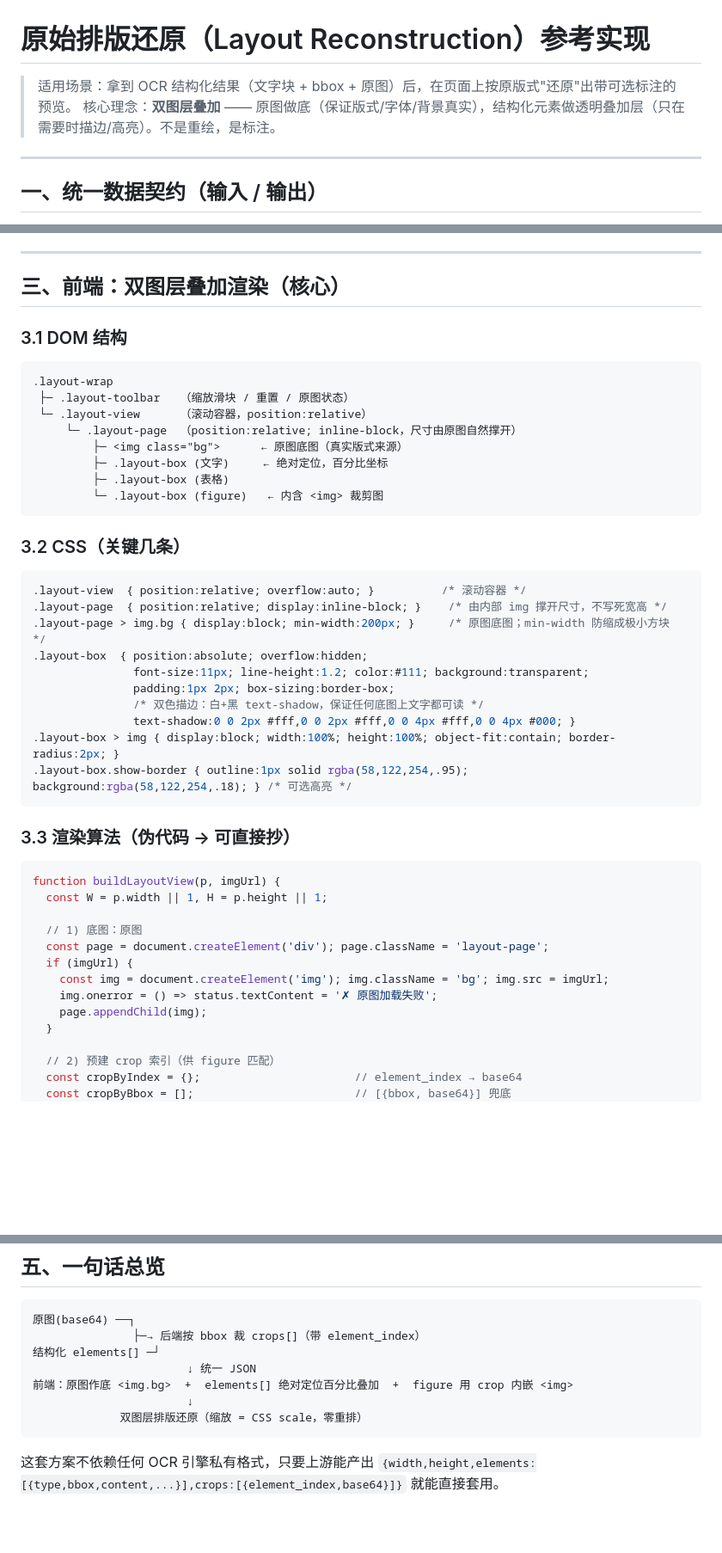
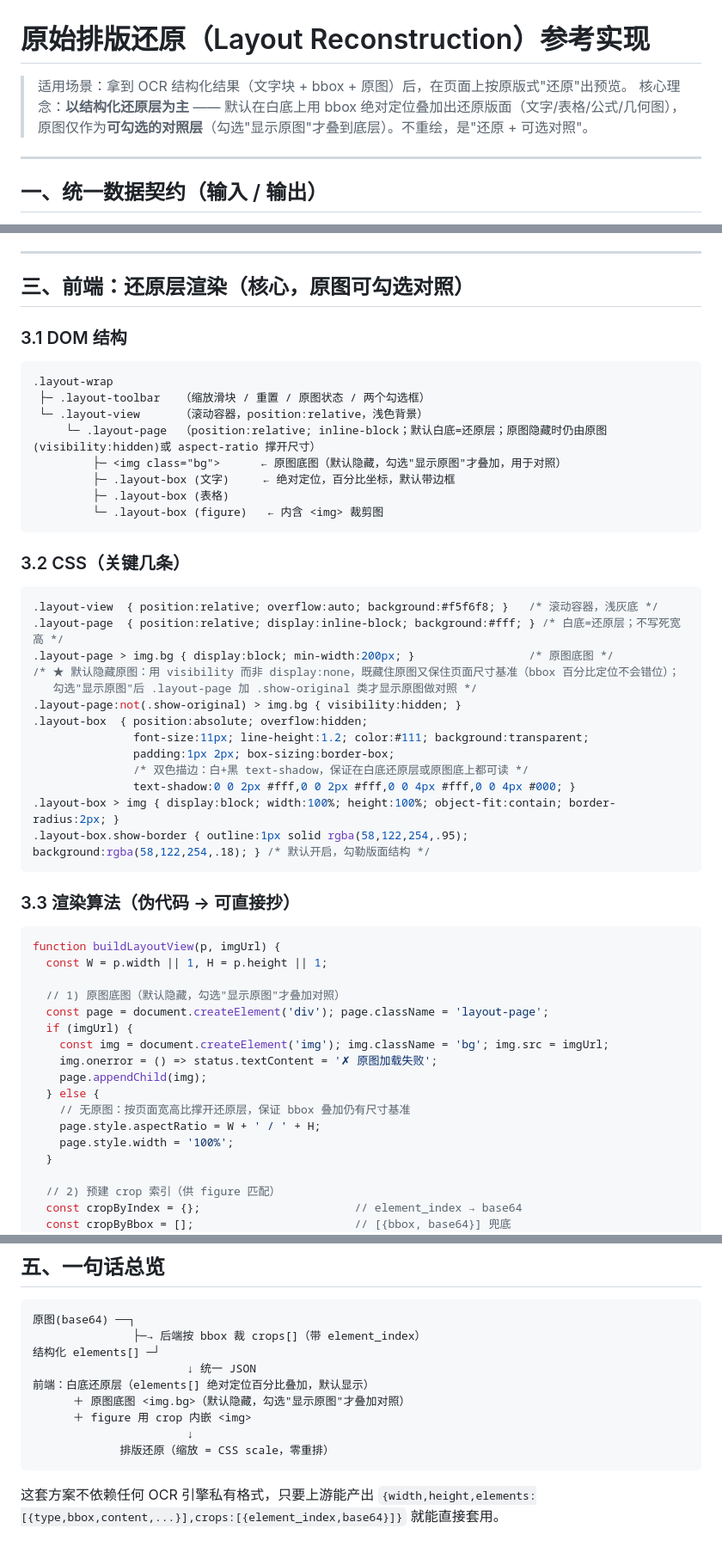
Before and after one commit to liangjianzeng/TongYiOCR, a Markdown page: docs/layout-reconstruction-guide.md, 3 parts joined by grey strips. Shown at 86% size. Rendered like a GitHub page; blank space fills up the shorter version.

````diff
--- a/docs/layout-reconstruction-guide.md
+++ b/docs/layout-reconstruction-guide.md
@@ -1,7 +1,7 @@
 # 原始排版还原（Layout Reconstruction）参考实现
 
-> 适用场景：拿到 OCR 结构化结果（文字块 + bbox + 原图）后，在页面上按原版式"还原"出带可选标注的预览。
-> 核心理念：**双图层叠加** —— 原图做底（保证版式/字体/背景真实），结构化元素做透明叠加层（只在需要时描边/高亮）。不是重绘，是标注。
+> 适用场景：拿到 OCR 结构化结果（文字块 + bbox + 原图）后，在页面上按原版式"还原"出预览。
+> 核心理念：**以结构化还原层为主** —— 默认在白底上用 bbox 绝对定位叠加出还原版面（文字/表格/公式/几何图），原图仅作为**可勾选的对照层**（勾选"显示原图"才叠到底层）。不重绘，是"还原 + 可选对照"。
 
 ---
 
@@ -101,17 +101,17 @@ for b_idx, blk in enumerate(blocks):
 
 ---
 
-## 三、前端：双图层叠加渲染（核心）
+## 三、前端：还原层渲染（核心，原图可勾选对照）
 
 ### 3.1 DOM 结构
 
 ```
 .layout-wrap
- ├─ .layout-toolbar   （缩放滑块 / 重置 / 原图状态）
- └─ .layout-view      （滚动容器，position:relative）
-     └─ .layout-page  （position:relative; inline-block，尺寸由原图自然撑开）
-         ├─ <img class="bg">      ← 原图底图（真实版式来源）
-         ├─ .layout-box (文字)     ← 绝对定位，百分比坐标
+ ├─ .layout-toolbar   （缩放滑块 / 重置 / 原图状态 / 两个勾选框）
+ └─ .layout-view      （滚动容器，position:relative，浅色背景）
+     └─ .layout-page  （position:relative; inline-block；默认白底=还原层；原图隐藏时仍由原图(visibility:hidden)或 aspect-ratio 撑开尺寸）
+         ├─ <img class="bg">      ← 原图底图（默认隐藏，勾选"显示原图"才叠加，用于对照）
+         ├─ .layout-box (文字)     ← 绝对定位，百分比坐标，默认带边框
          ├─ .layout-box (表格)
          └─ .layout-box (figure)   ← 内含 <img> 裁剪图
 ```
@@ -119,16 +119,19 @@ for b_idx, blk in enumerate(blocks):
 ### 3.2 CSS（关键几条）
 
 ```css
-.layout-view  { position:relative; overflow:auto; }          /* 滚动容器 */
-.layout-page  { position:relative; display:inline-block; }    /* 由内部 img 撑开尺寸，不写死宽高 */
-.layout-page > img.bg { display:block; min-width:200px; }     /* 原图底图；min-width 防缩成极小方块 */
+.layout-view  { position:relative; overflow:auto; background:#f5f6f8; }   /* 滚动容器，浅灰底 */
+.layout-page  { position:relative; display:inline-block; background:#fff; } /* 白底=还原层；不写死宽高 */
+.layout-page > img.bg { display:block; min-width:200px; }                 /* 原图底图 */
+/* ★ 默认隐藏原图：用 visibility 而非 display:none，既藏住原图又保住页面尺寸基准（bbox 百分比定位不会错位）；
+   勾选"显示原图"后 .layout-page 加 .show-original 类才显示原图做对照 */
+.layout-page:not(.show-original) > img.bg { visibility:hidden; }
 .layout-box  { position:absolute; overflow:hidden;
                font-size:11px; line-height:1.2; color:#111; background:transparent;
                padding:1px 2px; box-sizing:border-box;
-               /* 双色描边：白+黑 text-shadow，保证任何底图上文字都可读 */
+               /* 双色描边：白+黑 text-shadow，保证在白底还原层或原图底上都可读 */
                text-shadow:0 0 2px #fff,0 0 2px #fff,0 0 4px #fff,0 0 4px #000; }
 .layout-box > img { display:block; width:100%; height:100%; object-fit:contain; border-radius:2px; }
-.layout-box.show-border { outline:1px solid rgba(58,122,254,.95); background:rgba(58,122,254,.18); } /* 可选高亮 */
+.layout-box.show-border { outline:1px solid rgba(58,122,254,.95); background:rgba(58,122,254,.18); } /* 默认开启，勾勒版面结构 */
 ```
 
 ### 3.3 渲染算法（伪代码 → 可直接抄）
@@ -137,12 +140,16 @@ for b_idx, blk in enumerate(blocks):
 function buildLayoutView(p, imgUrl) {
   const W = p.width || 1, H = p.height || 1;
 
-  // 1) 底图：原图
+  // 1) 原图底图（默认隐藏，勾选"显示原图"才叠加对照）
   const page = document.createElement('div'); page.className = 'layout-page';
   if (imgUrl) {
     const img = document.createElement('img'); img.className = 'bg'; img.src = imgUrl;
     img.onerror = () => status.textContent = '✗ 原图加载失败';
     page.appendChild(img);
+  } else {
+    // 无原图：按页面宽高比撑开还原层，保证 bbox 叠加仍有尺寸基准
+    page.style.aspectRatio = W + ' / ' + H;
+    page.style.width = '100%';
   }
 
   // 2) 预建 crop 索引（供 figure 匹配）
@@ -237,9 +245,11 @@ function setZoom(pct) {
                ├─→ 后端按 bbox 裁 crops[]（带 element_index）
 结构化 elements[] ─┘
                        ↓ 统一 JSON
-前端：原图作底 <img.bg>  +  elements[] 绝对定位百分比叠加  +  figure 用 crop 内嵌 <img>
+前端：白底还原层（elements[] 绝对定位百分比叠加，默认显示）
+      ＋ 原图底图 <img.bg>（默认隐藏，勾选"显示原图"才叠加对照）
+      ＋ figure 用 crop 内嵌 <img>
                        ↓
-             双图层排版还原（缩放 = CSS scale，零重排）
+             排版还原（缩放 = CSS scale，零重排）
 ```
 
 这套方案不依赖任何 OCR 引擎私有格式，只要上游能产出 `{width,height,elements:[{type,bbox,content,...}],crops:[{element_index,base64}]}` 就能直接套用。
````
Also changed, not shown: other parts of docs/layout-reconstruction-guide.md (+3 -2 lines), README.md (+26 -2 lines).
